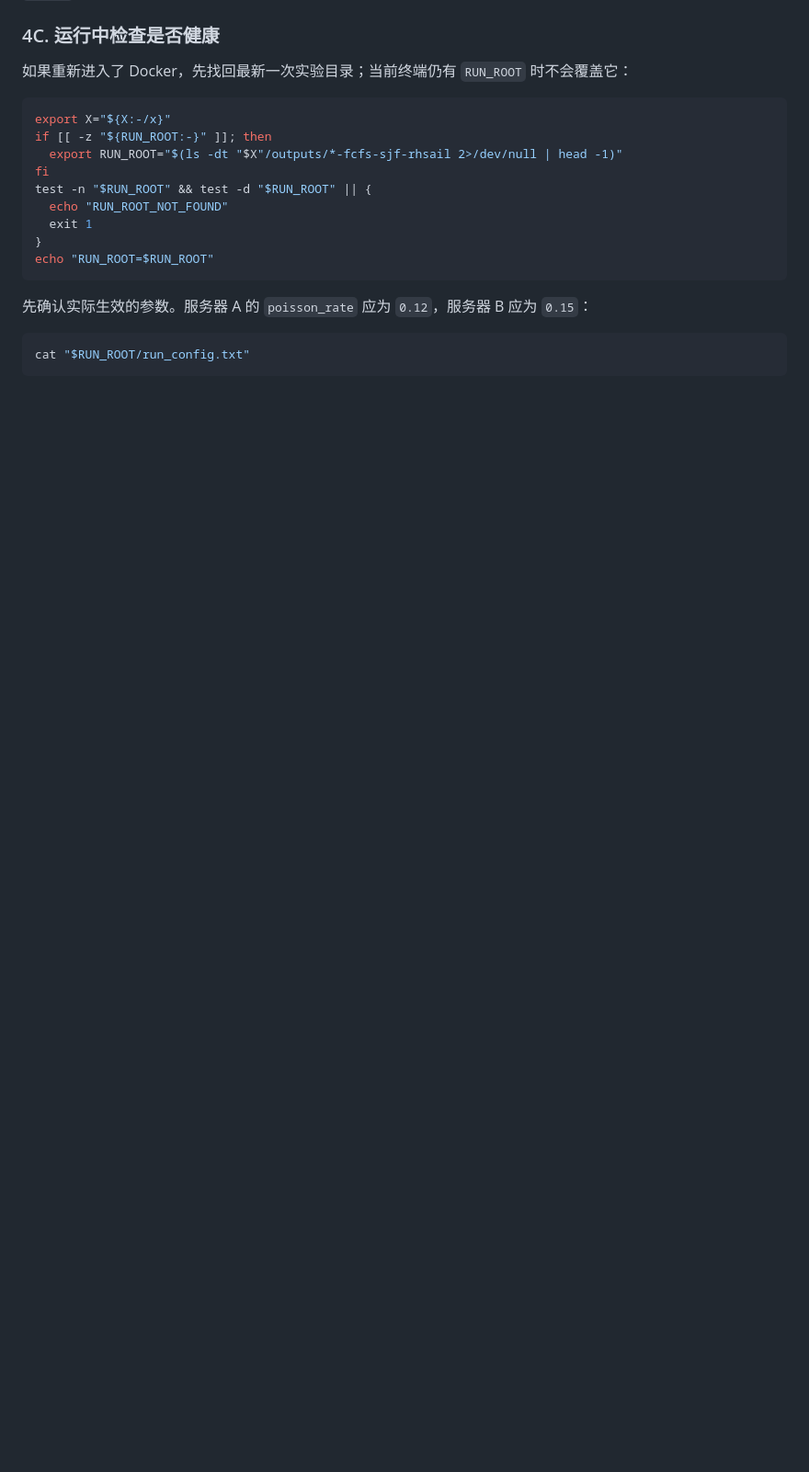
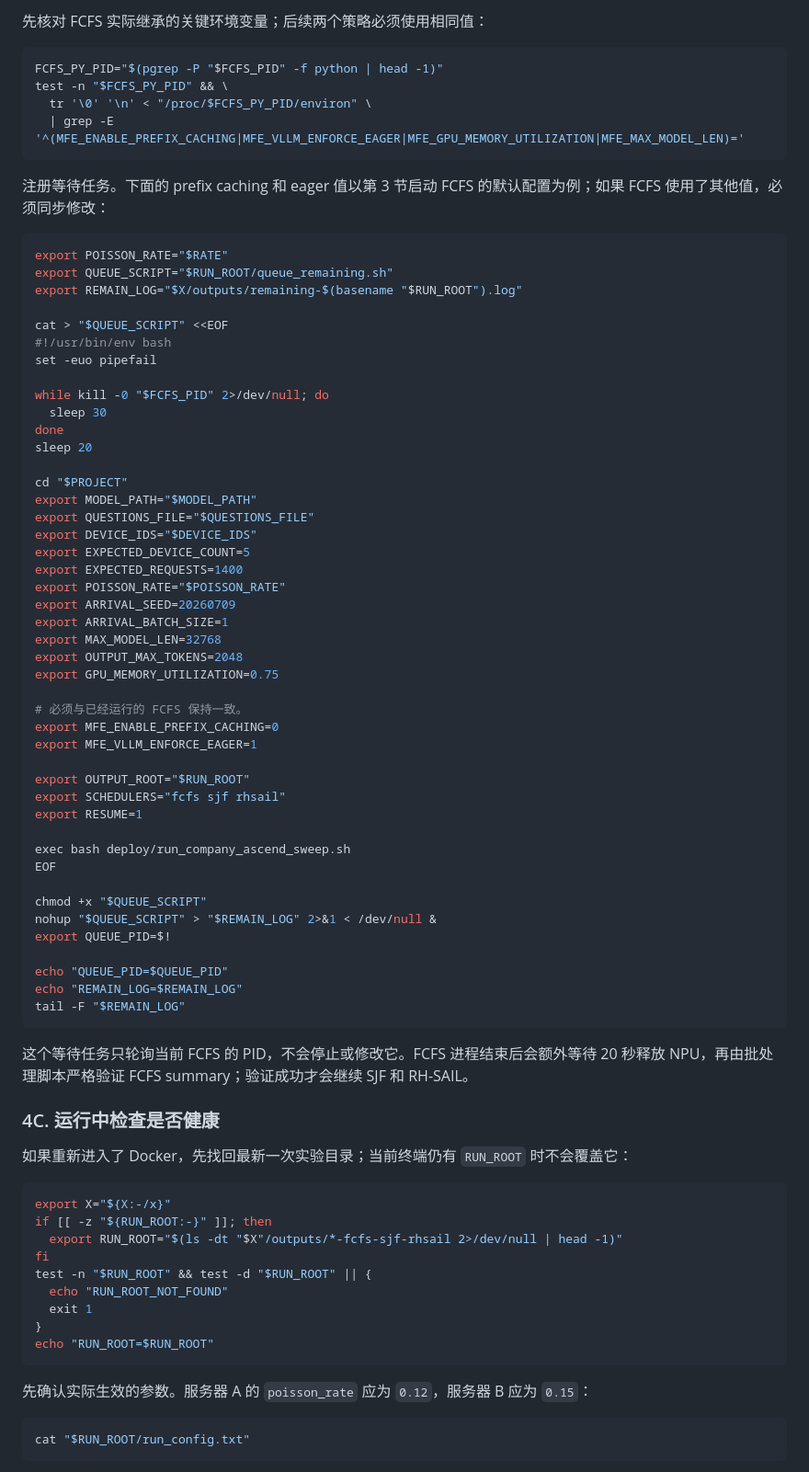
Before and after one commit to micavro/mfe-ascend, a Markdown page: docs/company-ascend-benchmark-runbook.md, the part around one of its changes. Shown at 92% size. GitHub-like rendering; blank space fills up the shorter version.

Commit message:
Document resuming batch after manual FCFS

````diff
--- a/docs/company-ascend-benchmark-runbook.md
+++ b/docs/company-ascend-benchmark-runbook.md
@@ -225,3 +267,63 @@ cat "$RUN_ROOT/rhsail/brief_summary.txt"
+先核对 FCFS 实际继承的关键环境变量；后续两个策略必须使用相同值：
+
+```bash
+FCFS_PY_PID="$(pgrep -P "$FCFS_PID" -f python | head -1)"
+test -n "$FCFS_PY_PID" && \
+  tr '\0' '\n' < "/proc/$FCFS_PY_PID/environ" \
+  | grep -E '^(MFE_ENABLE_PREFIX_CACHING|MFE_VLLM_ENFORCE_EAGER|MFE_GPU_MEMORY_UTILIZATION|MFE_MAX_MODEL_LEN)='
+```
+
+注册等待任务。下面的 prefix caching 和 eager 值以第 3 节启动 FCFS 的默认配置为例；如果 FCFS 使用了其他值，必须同步修改：
+
+```bash
+export POISSON_RATE="$RATE"
+export QUEUE_SCRIPT="$RUN_ROOT/queue_remaining.sh"
+export REMAIN_LOG="$X/outputs/remaining-$(basename "$RUN_ROOT").log"
+
+cat > "$QUEUE_SCRIPT" <<EOF
+#!/usr/bin/env bash
+set -euo pipefail
+
+while kill -0 "$FCFS_PID" 2>/dev/null; do
+  sleep 30
+done
+sleep 20
+
+cd "$PROJECT"
+export MODEL_PATH="$MODEL_PATH"
+export QUESTIONS_FILE="$QUESTIONS_FILE"
+export DEVICE_IDS="$DEVICE_IDS"
+export EXPECTED_DEVICE_COUNT=5
+export EXPECTED_REQUESTS=1400
+export POISSON_RATE="$POISSON_RATE"
+export ARRIVAL_SEED=20260709
+export ARRIVAL_BATCH_SIZE=1
+export MAX_MODEL_LEN=32768
+export OUTPUT_MAX_TOKENS=2048
+export GPU_MEMORY_UTILIZATION=0.75
+
+# 必须与已经运行的 FCFS 保持一致。
+export MFE_ENABLE_PREFIX_CACHING=0
+export MFE_VLLM_ENFORCE_EAGER=1
+
+export OUTPUT_ROOT="$RUN_ROOT"
+export SCHEDULERS="fcfs sjf rhsail"
+export RESUME=1
+
+exec bash deploy/run_company_ascend_sweep.sh
+EOF
+
+chmod +x "$QUEUE_SCRIPT"
+nohup "$QUEUE_SCRIPT" > "$REMAIN_LOG" 2>&1 < /dev/null &
+export QUEUE_PID=$!
+
+echo "QUEUE_PID=$QUEUE_PID"
+echo "REMAIN_LOG=$REMAIN_LOG"
+tail -F "$REMAIN_LOG"
+```
+
+这个等待任务只轮询当前 FCFS 的 PID，不会停止或修改它。FCFS 进程结束后会额外等待 20 秒释放 NPU，再由批处理脚本严格验证 FCFS summary；验证成功才会继续 SJF 和 RH-SAIL。
+
 ### 4C. 运行中检查是否健康
 
 如果重新进入了 Docker，先找回最新一次实验目录；当前终端仍有 `RUN_ROOT` 时不会覆盖它：
````
Also changed, not shown: other parts of docs/company-ascend-benchmark-runbook.md (+42 -0 lines).
